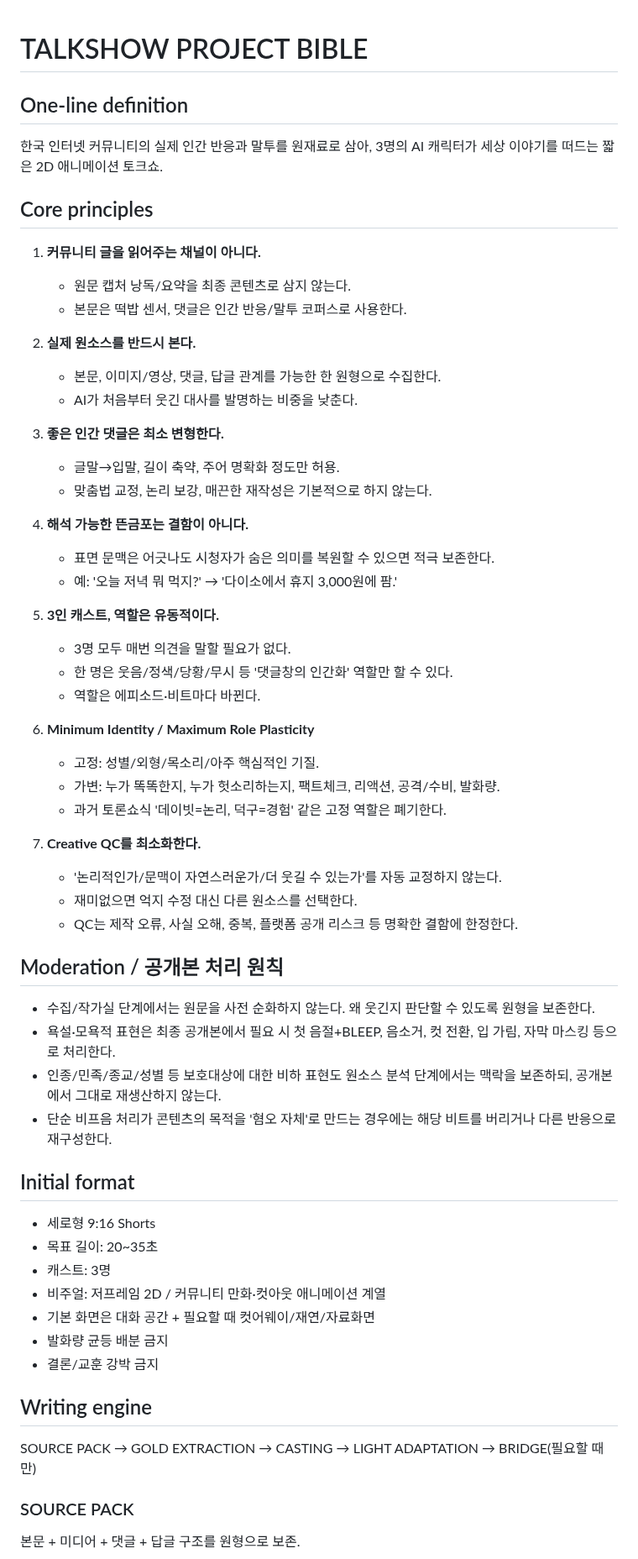
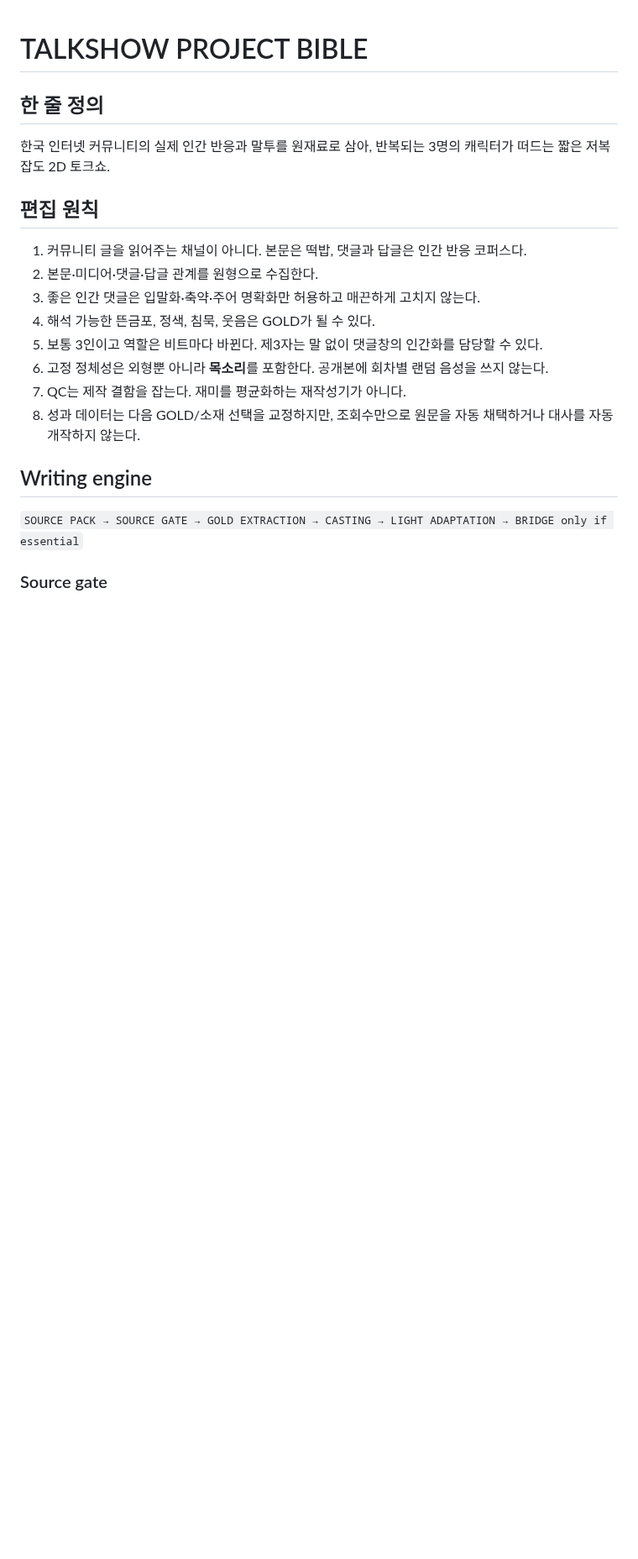
Before and after one commit to noru358/talkshow, a Markdown page: PROJECT_BIBLE.md, the part around one of its changes. Shown at 84% size. Drawn GitHub-style; blank space fills up the shorter version.

Commit message:
docs: add source gate voice identity and learning

```diff
--- a/PROJECT_BIBLE.md
+++ b/PROJECT_BIBLE.md
@@ -1,62 +1,23 @@
 # TALKSHOW PROJECT BIBLE
 
-## One-line definition
-한국 인터넷 커뮤니티의 실제 인간 반응과 말투를 원재료로 삼아, 3명의 AI 캐릭터가 세상 이야기를 떠드는 짧은 2D 애니메이션 토크쇼.
+## 한 줄 정의
 
-## Core principles
+한국 인터넷 커뮤니티의 실제 인간 반응과 말투를 원재료로 삼아, 반복되는 3명의 캐릭터가 떠드는 짧은 저복잡도 2D 토크쇼.
 
-1. **커뮤니티 글을 읽어주는 채널이 아니다.**
-   - 원문 캡처 낭독/요약을 최종 콘텐츠로 삼지 않는다.
-   - 본문은 떡밥 센서, 댓글은 인간 반응/말투 코퍼스로 사용한다.
+## 편집 원칙
 
-2. **실제 원소스를 반드시 본다.**
-   - 본문, 이미지/영상, 댓글, 답글 관계를 가능한 한 원형으로 수집한다.
-   - AI가 처음부터 웃긴 대사를 발명하는 비중을 낮춘다.
-
-3. **좋은 인간 댓글은 최소 변형한다.**
-   - 글말→입말, 길이 축약, 주어 명확화 정도만 허용.
-   - 맞춤법 교정, 논리 보강, 매끈한 재작성은 기본적으로 하지 않는다.
-
-4. **해석 가능한 뜬금포는 결함이 아니다.**
-   - 표면 문맥은 어긋나도 시청자가 숨은 의미를 복원할 수 있으면 적극 보존한다.
-   - 예: '오늘 저녁 뭐 먹지?' → '다이소에서 휴지 3,000원에 팜.'
-
-5. **3인 캐스트, 역할은 유동적이다.**
-   - 3명 모두 매번 의견을 말할 필요가 없다.
-   - 한 명은 웃음/정색/당황/무시 등 '댓글창의 인간화' 역할만 할 수 있다.
-   - 역할은 에피소드·비트마다 바뀐다.
-
-6. **Minimum Identity / Maximum Role Plasticity**
-   - 고정: 성별/외형/목소리/아주 핵심적인 기질.
-   - 가변: 누가 똑똑한지, 누가 헛소리하는지, 팩트체크, 리액션, 공격/수비, 발화량.
-   - 과거 토론쇼식 '데이빗=논리, 덕구=경험' 같은 고정 역할은 폐기한다.
-
-7. **Creative QC를 최소화한다.**
-   - '논리적인가/문맥이 자연스러운가/더 웃길 수 있는가'를 자동 교정하지 않는다.
-   - 재미없으면 억지 수정 대신 다른 원소스를 선택한다.
-   - QC는 제작 오류, 사실 오해, 중복, 플랫폼 공개 리스크 등 명확한 결함에 한정한다.
-
-## Moderation / 공개본 처리 원칙
-
-- 수집/작가실 단계에서는 원문을 사전 순화하지 않는다. 왜 웃긴지 판단할 수 있도록 원형을 보존한다.
-- 욕설·모욕적 표현은 최종 공개본에서 필요 시 첫 음절+BLEEP, 음소거, 컷 전환, 입 가림, 자막 마스킹 등으로 처리한다.
-- 인종/민족/종교/성별 등 보호대상에 대한 비하 표현도 원소스 분석 단계에서는 맥락을 보존하되, 공개본에서 그대로 재생산하지 않는다.
-- 단순 비프음 처리가 콘텐츠의 목적을 '혐오 자체'로 만드는 경우에는 해당 비트를 버리거나 다른 반응으로 재구성한다.
-
-## Initial format
-
-- 세로형 9:16 Shorts
-- 목표 길이: 20~35초
-- 캐스트: 3명
-- 비주얼: 저프레임 2D / 커뮤니티 만화·컷아웃 애니메이션 계열
-- 기본 화면은 대화 공간 + 필요할 때 컷어웨이/재연/자료화면
-- 발화량 균등 배분 금지
-- 결론/교훈 강박 금지
+1. 커뮤니티 글을 읽어주는 채널이 아니다. 본문은 떡밥, 댓글과 답글은 인간 반응 코퍼스다.
+2. 본문·미디어·댓글·답글 관계를 원형으로 수집한다.
+3. 좋은 인간 댓글은 입말화·축약·주어 명확화만 허용하고 매끈하게 고치지 않는다.
+4. 해석 가능한 뜬금포, 정색, 침묵, 웃음은 GOLD가 될 수 있다.
+5. 보통 3인이고 역할은 비트마다 바뀐다. 제3자는 말 없이 댓글창의 인간화를 담당할 수 있다.
+6. 고정 정체성은 외형뿐 아니라 **목소리**를 포함한다. 공개본에 회차별 랜덤 음성을 쓰지 않는다.
+7. QC는 제작 결함을 잡는다. 재미를 평균화하는 재작성기가 아니다.
+8. 성과 데이터는 다음 GOLD/소재 선택을 교정하지만, 조회수만으로 원문을 자동 채택하거나 대사를 자동 개작하지 않는다.
 
 ## Writing engine
 
-SOURCE PACK → GOLD EXTRACTION → CASTING → LIGHT ADAPTATION → BRIDGE(필요할 때만)
+`SOURCE PACK → SOURCE GATE → GOLD EXTRACTION → CASTING → LIGHT ADAPTATION → BRIDGE only if essential`
 
-### SOURCE PACK
-본문 + 미디어 + 댓글 + 답글 구조를 원형으로 보존.
+### Source gate
 
```
Also changed, not shown: other parts of PROJECT_BIBLE.md (+43 -17 lines).
